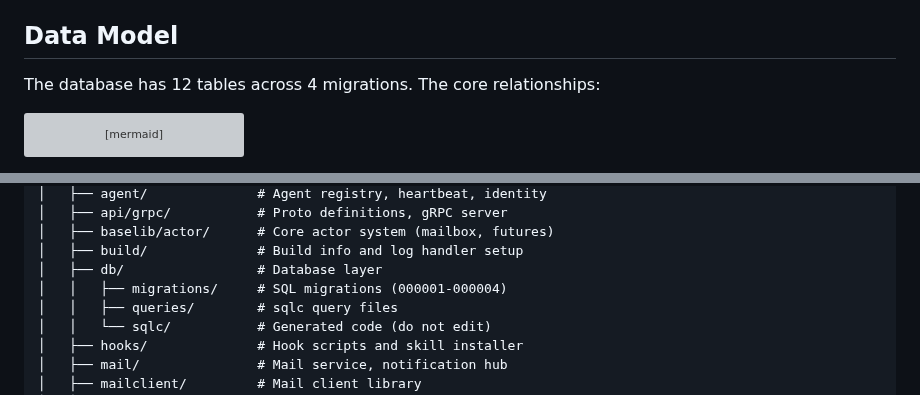
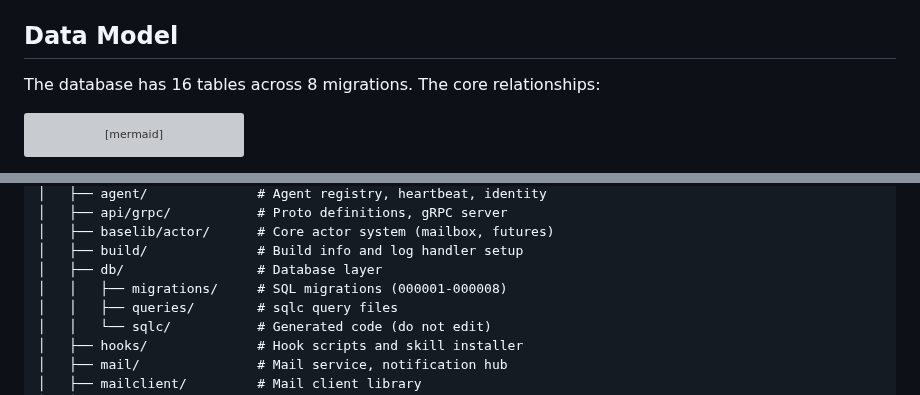
Before and after one commit to Roasbeef/substrate, a Markdown page: docs/architecture.md, 2 parts joined by grey strips. Rendered like a GitHub page; grey boxes are pictures that could not be loaded.

````diff
--- a/docs/architecture.md
+++ b/docs/architecture.md
@@ -106,7 +106,7 @@ Key features:
 
 ## Data Model
 
-The database has 12 tables across 4 migrations. The core relationships:
+The database has 16 tables across 8 migrations. The core relationships:
 
 ```mermaid
 erDiagram
@@ -204,7 +204,7 @@ subtrate/
 │   ├── baselib/actor/      # Core actor system (mailbox, futures)
 │   ├── build/              # Build info and log handler setup
 │   ├── db/                 # Database layer
-│   │   ├── migrations/     # SQL migrations (000001-000004)
+│   │   ├── migrations/     # SQL migrations (000001-000008)
 │   │   ├── queries/        # sqlc query files
 │   │   └── sqlc/           # Generated code (do not edit)
 │   ├── hooks/              # Hook scripts and skill installer
````
Also changed, not shown: docs/schema.md (+68 -1 lines).
